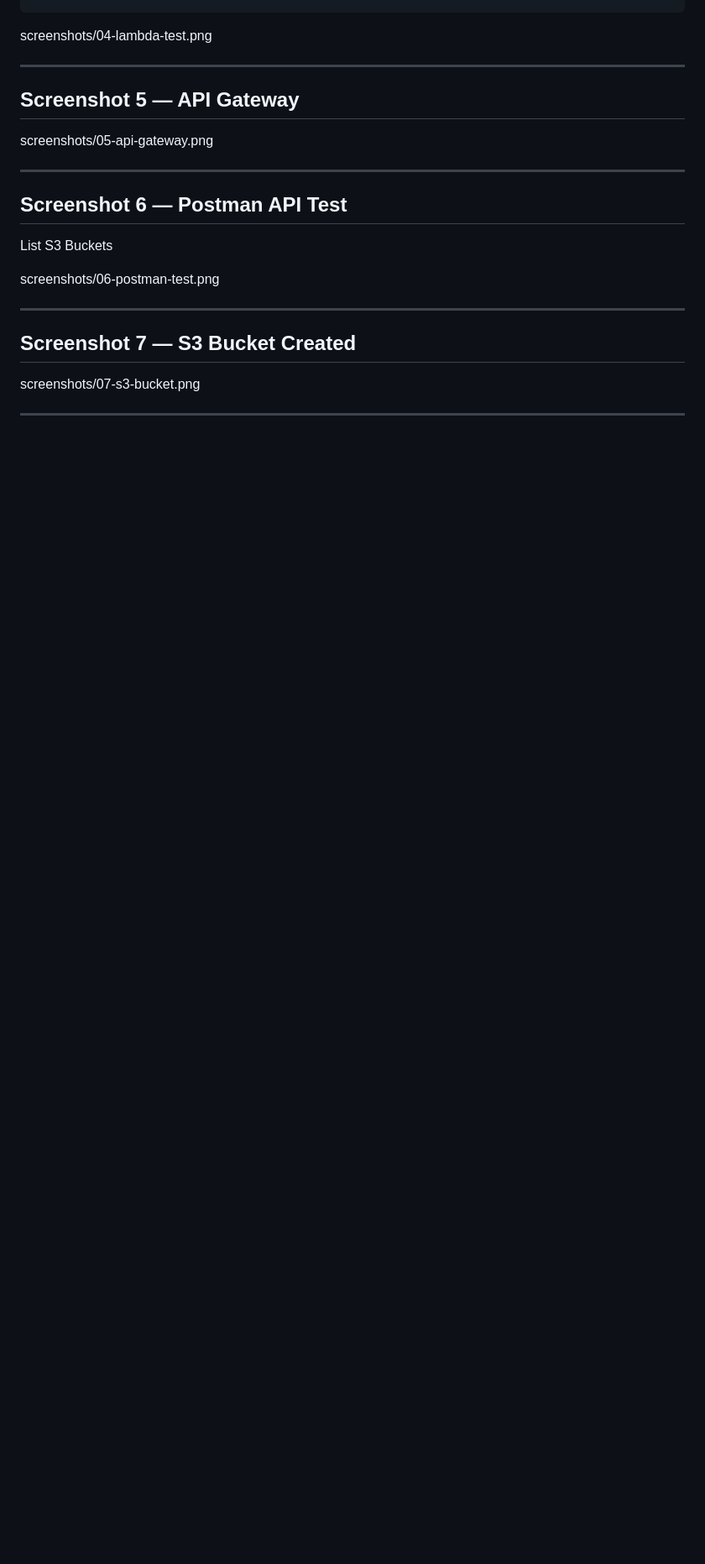
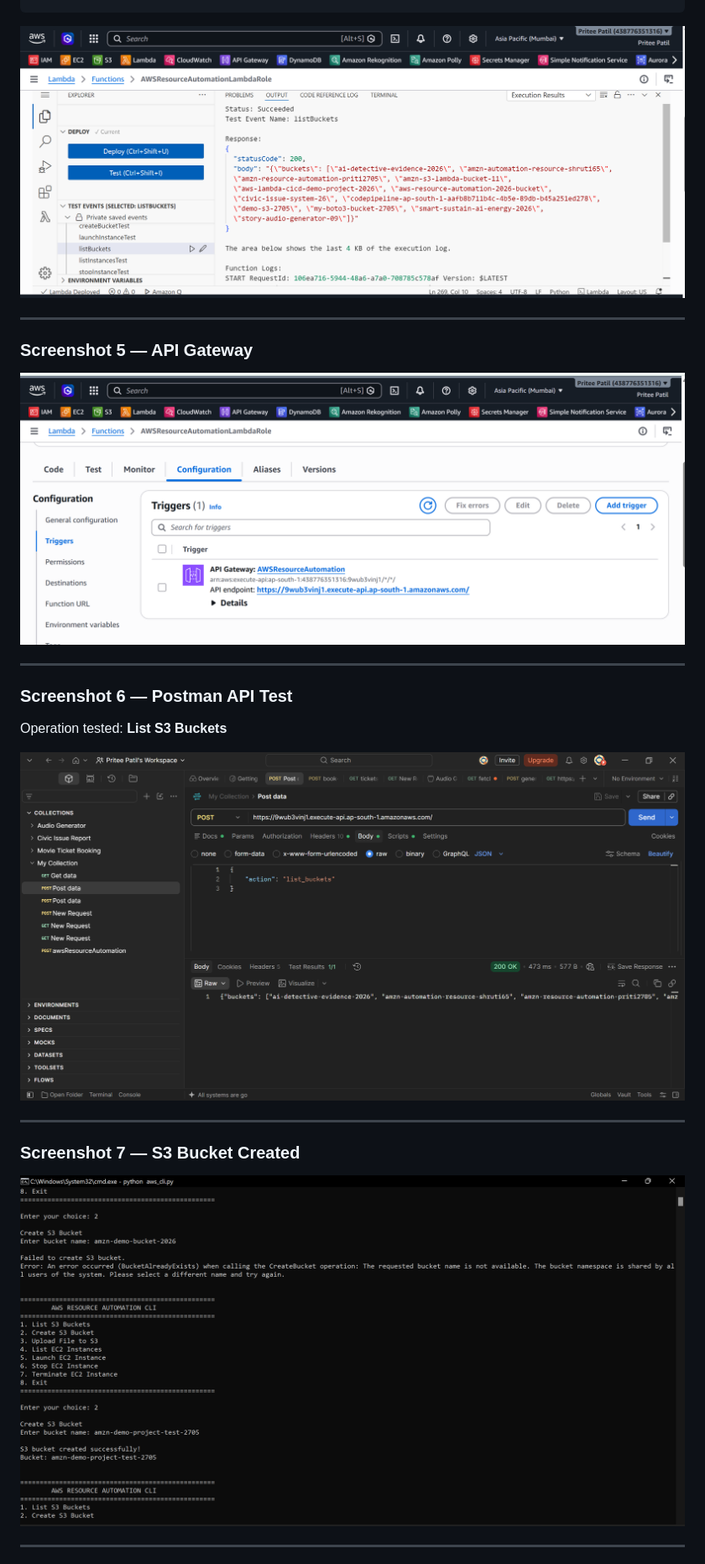
Before and after one commit to pritee2705/Capstone-project-4-AWS-Resource-Provisioning, a Markdown page: README.md, the part around one of its changes. Shown at 84% size. Drawn GitHub-style; blank space fills up the shorter version.

````diff
--- a/README.md
+++ b/README.md
@@ -507,42 +495,24 @@ screenshots/03-lambda-function.png
 }
 ```
 
-
-
-screenshots/04-lambda-test.png
-
+![Lambda Successful Test](screenshots/04-lambda-test.png)
 
 ---
 
-## Screenshot 5 — API Gateway
-
-
-
-screenshots/05-api-gateway.png
-
+### Screenshot 5 — API Gateway
+![API Gateway](screenshots/05-api-gateway.png)
 
 ---
 
-## Screenshot 6 — Postman API Test
+### Screenshot 6 — Postman API Test
+Operation tested: **List S3 Buckets**
 
-
-
-List S3 Buckets
-
-
-
-
-screenshots/06-postman-test.png
-
+![Postman API Test](screenshots/06-postman-test.png)
 
 ---
 
-## Screenshot 7 — S3 Bucket Created
-
-
-
-screenshots/07-s3-bucket.png
-
+### Screenshot 7 — S3 Bucket Created
+![S3 Bucket Created](screenshots/07-s3-bucket.png)
 
 ---
 
````
Also changed, not shown: other parts of README.md (+17 -45 lines).
